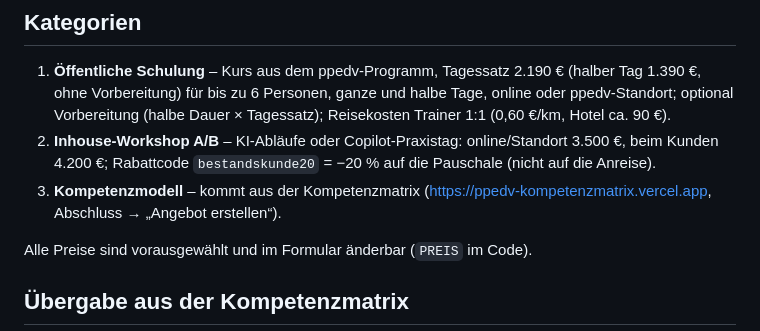
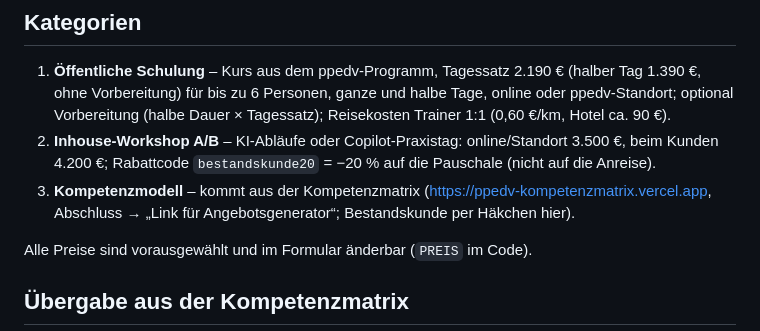
Before and after one commit to jasminannii/ppedv-angebotsgenerator, a Markdown page: README.md, the part around the change. GitHub-like rendering.

Commit message:
Doku: Übergabe aus der Matrix über „Link für Angebotsgenerator“, Bestandskunde per Häkchen
Co-Authored-By: Claude Opus 5.5 <noreply@anthropic.com>

```diff
--- a/README.md
+++ b/README.md
@@ -11,7 +11,7 @@ A4-Vorschau; „PDF erstellen“ → im Druckdialog „Als PDF speichern“.
 2. **Inhouse-Workshop A/B** – KI-Abläufe oder Copilot-Praxistag: online/Standort 3.500 €,
    beim Kunden 4.200 €; Rabattcode `bestandskunde20` = −20 % auf die Pauschale (nicht auf die Anreise).
 3. **Kompetenzmodell** – kommt aus der Kompetenzmatrix
-   (https://ppedv-kompetenzmatrix.vercel.app, Abschluss → „Angebot erstellen“).
+   (https://ppedv-kompetenzmatrix.vercel.app, Abschluss → „Link für Angebotsgenerator“; Bestandskunde per Häkchen hier).
 
 Alle Preise sind vorausgewählt und im Formular änderbar (`PREIS` im Code).
 
```
